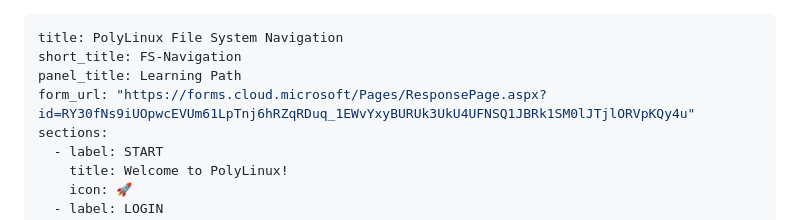
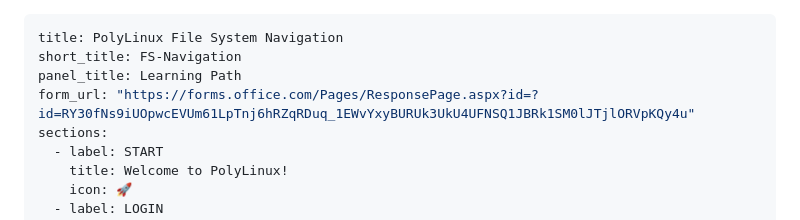
Before and after one commit to giacobe/PolyLinux4, a Markdown page: fs-navigation.md, the part around the change. Rendered like a GitHub page.

Commit message:
Update fs-navigation.md
fixed MS Form URL

```diff
--- a/fs-navigation.md
+++ b/fs-navigation.md
@@ -2,7 +2,7 @@
 title: PolyLinux File System Navigation
 short_title: FS-Navigation
 panel_title: Learning Path
-form_url: "https://forms.cloud.microsoft/Pages/ResponsePage.aspx?id=RY30fNs9iUOpwcEVUm61LpTnj6hRZqRDuq_1EWvYxyBURUk3UkU4UFNSQ1JBRk1SM0lJTjlORVpKQy4u"
+form_url: "https://forms.office.com/Pages/ResponsePage.aspx?id=?id=RY30fNs9iUOpwcEVUm61LpTnj6hRZqRDuq_1EWvYxyBURUk3UkU4UFNSQ1JBRk1SM0lJTjlORVpKQy4u"
 sections:
   - label: START
     title: Welcome to PolyLinux!
```
